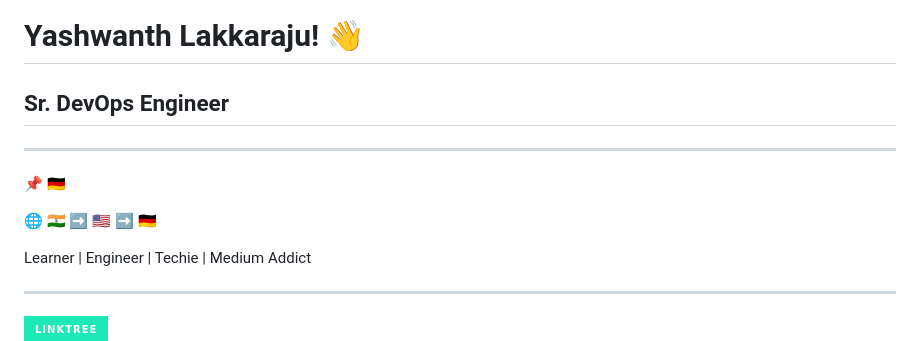
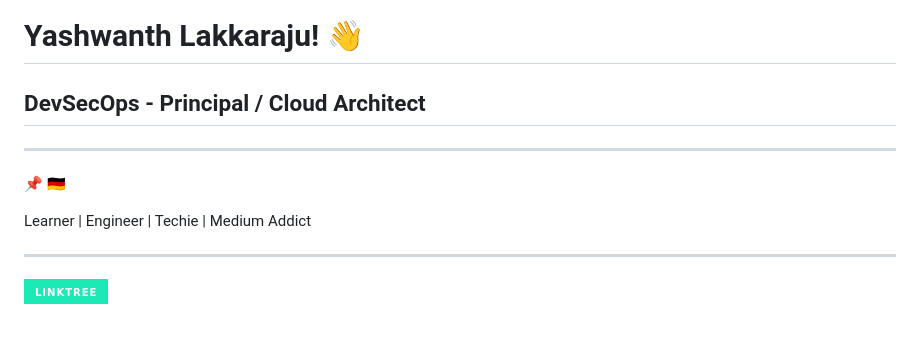
Before and after one commit to yashwanth-l/yl, a Markdown page: README.md, the part around the change. GitHub-like rendering; badges without logos; blank space fills up the shorter version.

Commit message:
chore: tagline updates

```diff
--- a/README.md
+++ b/README.md
@@ -1,12 +1,10 @@
 # Yashwanth Lakkaraju! 👋
 
-## Sr. DevOps Engineer
+## DevSecOps - Principal / Cloud Architect
 
 ---
 
 📌 🇩🇪
-
-🌐 🇮🇳 ➡️ 🇺🇲 ➡️ 🇩🇪
 
 Learner | Engineer | Techie | Medium Addict
 
```
